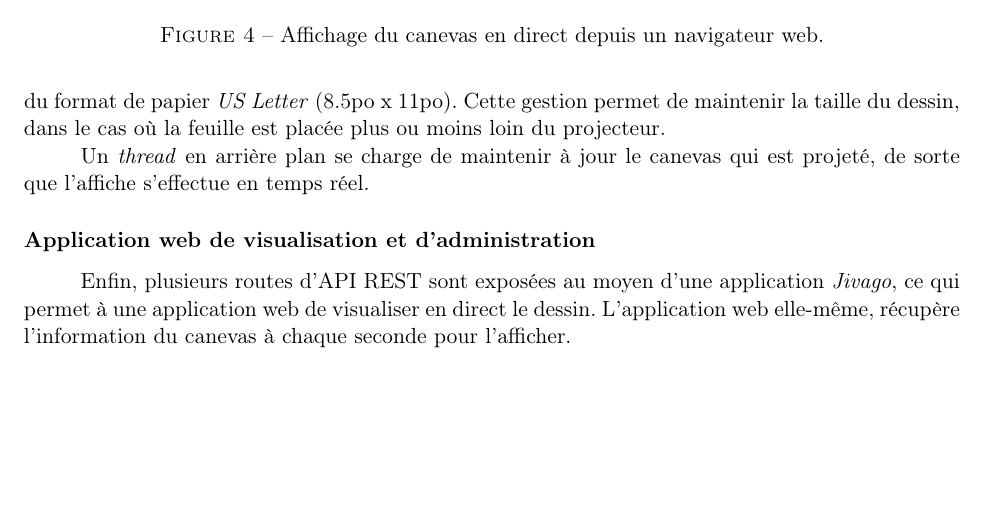
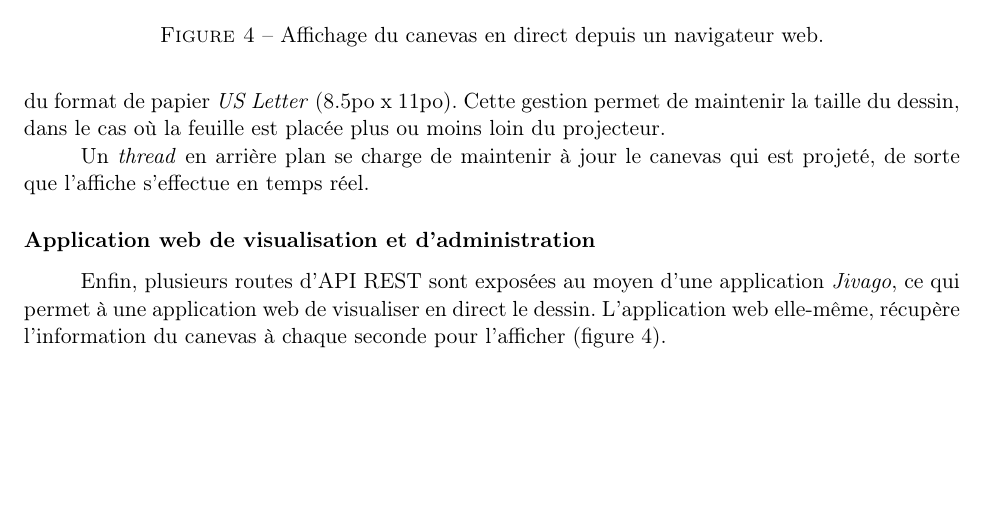
Before and after one commit to fredericbernard/interactive-sheet, a LaTeX document (rapport/main.tex): part of page 4 of 5, cut so that both start at the same text. Compiled offline with pdfLaTeX.

Commit message:
ref image web ui

```diff
--- a/rapport/main.tex
+++ b/rapport/main.tex
@@ -136,7 +136,7 @@ est projeté, de sorte que l'affiche s'effectue en temps réel.
 Enfin, plusieurs routes d'API REST sont exposées au moyen d'une application
 \textit{Jivago}, ce qui permet à une application web de visualiser en direct le
 dessin. L'application web elle-même, récupère l'information du canevas à chaque
-seconde pour l'afficher.
+seconde pour l'afficher (figure \ref{web_ui}).
 
 \begin{figure}
   \centering
```
